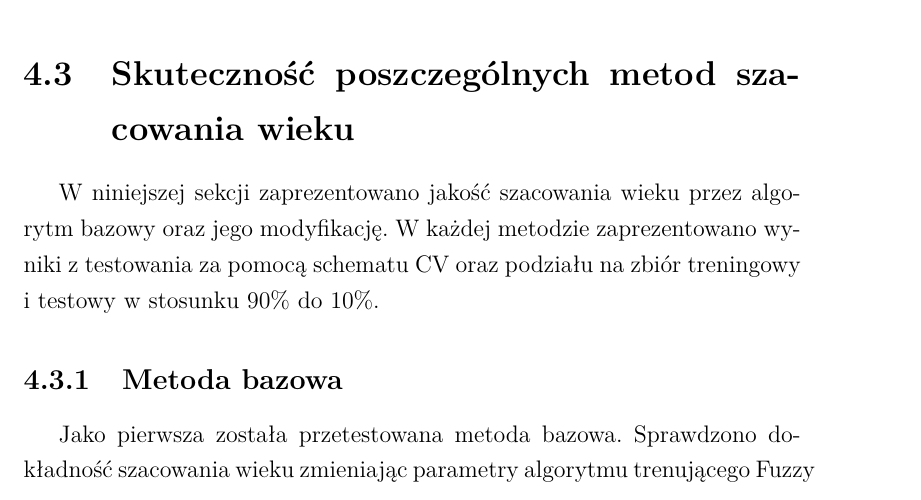
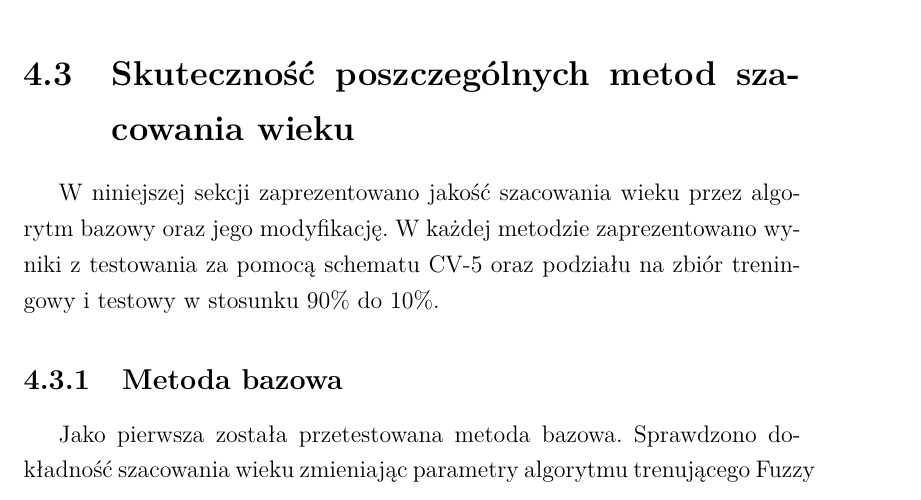
Before and after one commit to MateuszT9333/MagisterkaInfa, a LaTeX thesis (praca.tex): part of page 66 of 98, cut so that both start at the same text. Compiled offline with pdfLaTeX.

Commit message:
Poprawki poprawki, komentarze. Bez podsumowania

```diff
--- a/praca.tex
+++ b/praca.tex
@@ -2279,7 +2279,7 @@ Karolina Nurzyńska}
     tendencja istotnie zafałszuje szacowany wiek.
     \section{Skuteczność poszczególnych metod szacowania wieku}\label{sec:skuteczność-poszczególnych-metod-szacowania-wieku}
     W niniejszej sekcji zaprezentowano jakość szacowania wieku przez algorytm bazowy oraz jego modyfikację. W każdej
-    metodzie zaprezentowano wyniki z testowania za pomocą schematu CV oraz podziału na zbiór treningowy i testowy w
+    metodzie zaprezentowano wyniki z testowania za pomocą schematu CV-5 oraz podziału na zbiór treningowy i testowy w
     stosunku 90\% do 10\%.
     \subsection{Metoda bazowa}\label{subsec:metoda-bazowa}
     Jako pierwsza została przetestowana metoda bazowa.
```
Also changed, not shown: out/praca — kopia1.pdf (added), 1 other file.
